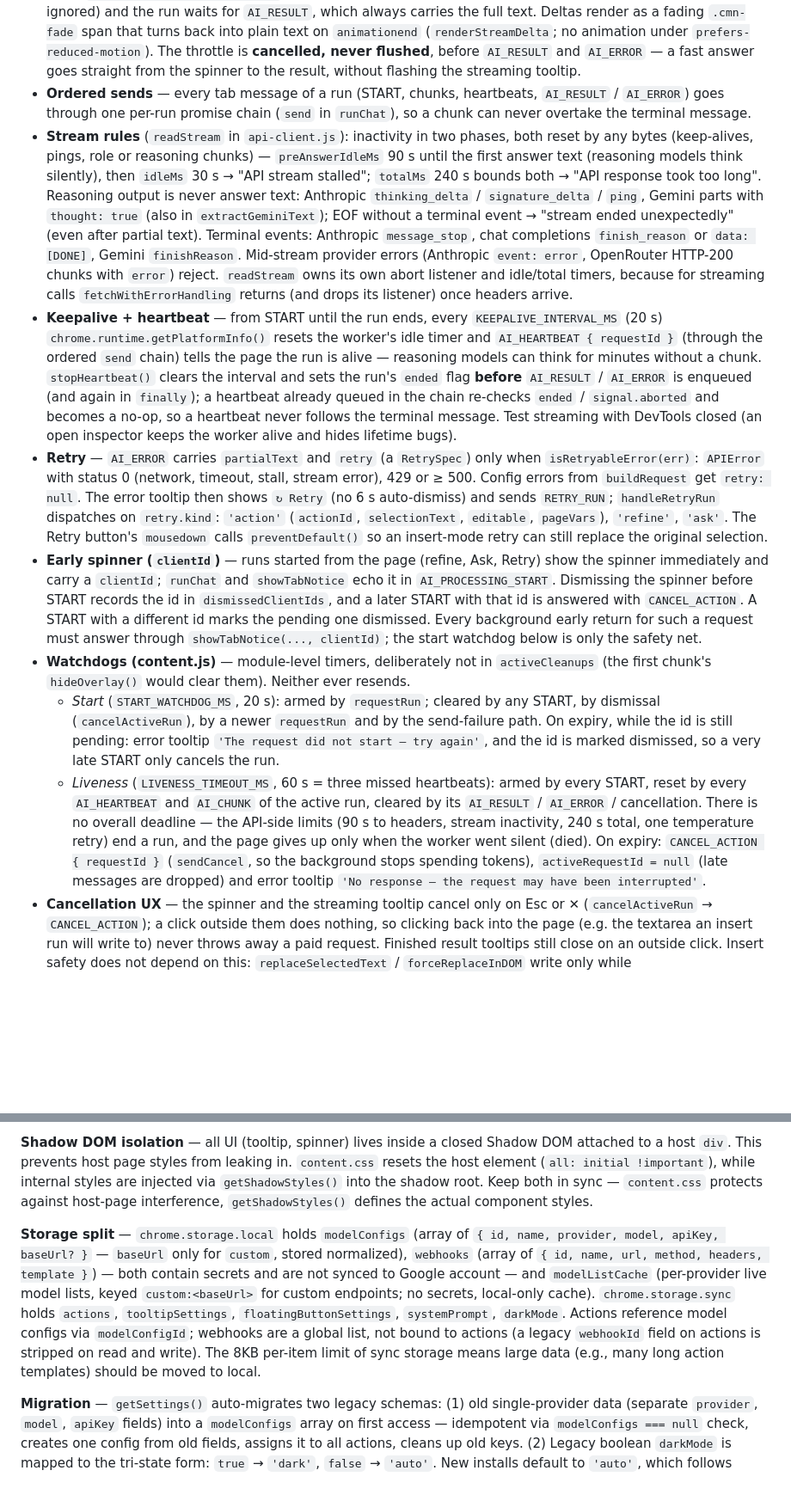
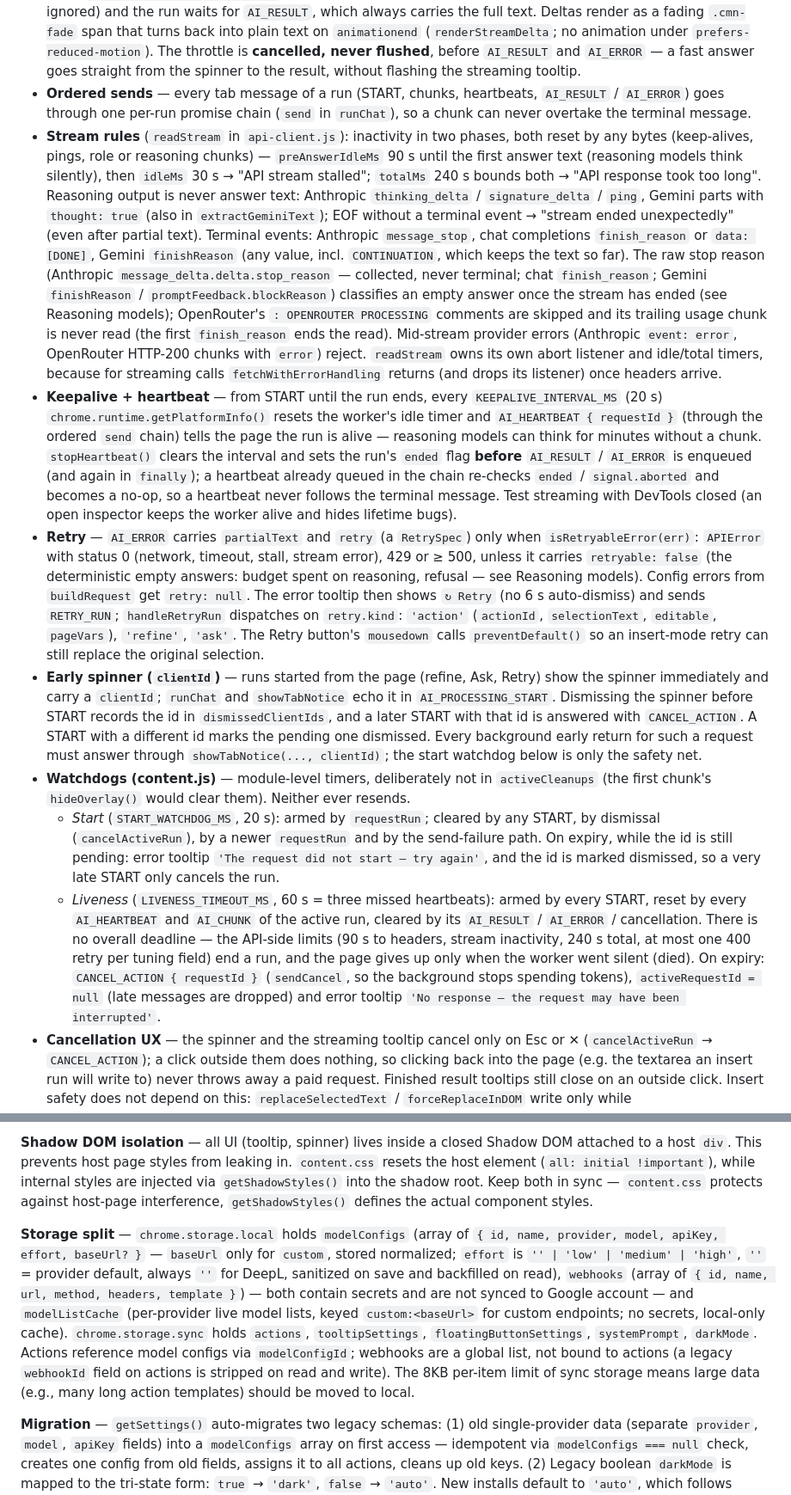
Before and after one commit to tompopielarczyk/contexthelper, a Markdown page: CLAUDE.md, 2 parts joined by grey strips. Shown at 86% size. GitHub-like rendering; blank space fills up the shorter version.

```diff
--- a/CLAUDE.md
+++ b/CLAUDE.md
@@ -44,13 +44,13 @@ Every AI run (actions, refine, Ask, retries) goes through `runChat(tab, settings
 - `buildRequest()` runs **after** `AI_PROCESSING_START`, so its throws (missing model/key, deleted action, DeepL refine) surface as `AI_ERROR` through the requestId gating. `signal.aborted` is re-checked after every await.
 - **Streaming** only when `shouldStream({ provider, displayMode, editable })`: not DeepL, and the result goes to a tooltip (`tooltip`, or `auto` on a non-editable selection). Insert paths stay atomic behind the spinner. Chunks are throttled to `CHUNK_THROTTLE_MS` (100 ms) and carry only the unsent text: `nextChunk(sentLength, text)` (`lib/chat.js`) gives `{ offset, delta }`, empty deltas are skipped. The content script appends a delta only when `offset === streamShownLength`; any mismatch marks the stream desynced (later chunks of that run are ignored) and the run waits for `AI_RESULT`, which always carries the full text. Deltas render as a fading `.cmn-fade` span that turns back into plain text on `animationend` (`renderStreamDelta`; no animation under `prefers-reduced-motion`). The throttle is **cancelled, never flushed**, before `AI_RESULT` and `AI_ERROR` — a fast answer goes straight from the spinner to the result, without flashing the streaming tooltip.
 - **Ordered sends** — every tab message of a run (START, chunks, heartbeats, `AI_RESULT` / `AI_ERROR`) goes through one per-run promise chain (`send` in `runChat`), so a chunk can never overtake the terminal message.
-- **Stream rules** (`readStream` in `api-client.js`): inactivity in two phases, both reset by any bytes (keep-alives, pings, role or reasoning chunks) — `preAnswerIdleMs` 90 s until the first answer text (reasoning models think silently), then `idleMs` 30 s → "API stream stalled"; `totalMs` 240 s bounds both → "API response took too long". Reasoning output is never answer text: Anthropic `thinking_delta` / `signature_delta` / `ping`, Gemini parts with `thought: true` (also in `extractGeminiText`); EOF without a terminal event → "stream ended unexpectedly" (even after partial text). Terminal events: Anthropic `message_stop`, chat completions `finish_reason` or `data: [DONE]`, Gemini `finishReason`. Mid-stream provider errors (Anthropic `event: error`, OpenRouter HTTP-200 chunks with `error`) reject. `readStream` owns its own abort listener and idle/total timers, because for streaming calls `fetchWithErrorHandling` returns (and drops its listener) once headers arrive.
+- **Stream rules** (`readStream` in `api-client.js`): inactivity in two phases, both reset by any bytes (keep-alives, pings, role or reasoning chunks) — `preAnswerIdleMs` 90 s until the first answer text (reasoning models think silently), then `idleMs` 30 s → "API stream stalled"; `totalMs` 240 s bounds both → "API response took too long". Reasoning output is never answer text: Anthropic `thinking_delta` / `signature_delta` / `ping`, Gemini parts with `thought: true` (also in `extractGeminiText`); EOF without a terminal event → "stream ended unexpectedly" (even after partial text). Terminal events: Anthropic `message_stop`, chat completions `finish_reason` or `data: [DONE]`, Gemini `finishReason` (any value, incl. `CONTINUATION`, which keeps the text so far). The raw stop reason (Anthropic `message_delta.delta.stop_reason` — collected, never terminal; chat `finish_reason`; Gemini `finishReason` / `promptFeedback.blockReason`) classifies an empty answer once the stream has ended (see Reasoning models); OpenRouter's `: OPENROUTER PROCESSING` comments are skipped and its trailing usage chunk is never read (the first `finish_reason` ends the read). Mid-stream provider errors (Anthropic `event: error`, OpenRouter HTTP-200 chunks with `error`) reject. `readStream` owns its own abort listener and idle/total timers, because for streaming calls `fetchWithErrorHandling` returns (and drops its listener) once headers arrive.
 - **Keepalive + heartbeat** — from START until the run ends, every `KEEPALIVE_INTERVAL_MS` (20 s) `chrome.runtime.getPlatformInfo()` resets the worker's idle timer and `AI_HEARTBEAT { requestId }` (through the ordered `send` chain) tells the page the run is alive — reasoning models can think for minutes without a chunk. `stopHeartbeat()` clears the interval and sets the run's `ended` flag **before** `AI_RESULT` / `AI_ERROR` is enqueued (and again in `finally`); a heartbeat already queued in the chain re-checks `ended` / `signal.aborted` and becomes a no-op, so a heartbeat never follows the terminal message. Test streaming with DevTools closed (an open inspector keeps the worker alive and hides lifetime bugs).
-- **Retry** — `AI_ERROR` carries `partialText` and `retry` (a `RetrySpec`) only when `isRetryableError(err)`: `APIError` with status 0 (network, timeout, stall, stream error), 429 or ≥ 500. Config errors from `buildRequest` get `retry: null`. The error tooltip then shows `↻ Retry` (no 6 s auto-dismiss) and sends `RETRY_RUN`; `handleRetryRun` dispatches on `retry.kind`: `'action'` (`actionId`, `selectionText`, `editable`, `pageVars`), `'refine'`, `'ask'`. The Retry button's `mousedown` calls `preventDefault()` so an insert-mode retry can still replace the original selection.
+- **Retry** — `AI_ERROR` carries `partialText` and `retry` (a `RetrySpec`) only when `isRetryableError(err)`: `APIError` with status 0 (network, timeout, stall, stream error), 429 or ≥ 500, unless it carries `retryable: false` (the deterministic empty answers: budget spent on reasoning, refusal — see Reasoning models). Config errors from `buildRequest` get `retry: null`. The error tooltip then shows `↻ Retry` (no 6 s auto-dismiss) and sends `RETRY_RUN`; `handleRetryRun` dispatches on `retry.kind`: `'action'` (`actionId`, `selectionText`, `editable`, `pageVars`), `'refine'`, `'ask'`. The Retry button's `mousedown` calls `preventDefault()` so an insert-mode retry can still replace the original selection.
 - **Early spinner (`clientId`)** — runs started from the page (refine, Ask, Retry) show the spinner immediately and carry a `clientId`; `runChat` and `showTabNotice` echo it in `AI_PROCESSING_START`. Dismissing the spinner before START records the id in `dismissedClientIds`, and a later START with that id is answered with `CANCEL_ACTION`. A START with a different id marks the pending one dismissed. Every background early return for such a request must answer through `showTabNotice(..., clientId)`; the start watchdog below is only the safety net.
 - **Watchdogs (content.js)** — module-level timers, deliberately not in `activeCleanups` (the first chunk's `hideOverlay()` would clear them). Neither ever resends.
   - *Start* (`START_WATCHDOG_MS`, 20 s): armed by `requestRun`; cleared by any START, by dismissal (`cancelActiveRun`), by a newer `requestRun` and by the send-failure path. On expiry, while the id is still pending: error tooltip `'The request did not start — try again'`, and the id is marked dismissed, so a very late START only cancels the run.
-  - *Liveness* (`LIVENESS_TIMEOUT_MS`, 60 s = three missed heartbeats): armed by every START, reset by every `AI_HEARTBEAT` and `AI_CHUNK` of the active run, cleared by its `AI_RESULT` / `AI_ERROR` / cancellation. There is no overall deadline — the API-side limits (90 s to headers, stream inactivity, 240 s total, one temperature retry) end a run, and the page gives up only when the worker went silent (died). On expiry: `CANCEL_ACTION { requestId }` (`sendCancel`, so the background stops spending tokens), `activeRequestId = null` (late messages are dropped) and error tooltip `'No response — the request may have been interrupted'`.
+  - *Liveness* (`LIVENESS_TIMEOUT_MS`, 60 s = three missed heartbeats): armed by every START, reset by every `AI_HEARTBEAT` and `AI_CHUNK` of the active run, cleared by its `AI_RESULT` / `AI_ERROR` / cancellation. There is no overall deadline — the API-side limits (90 s to headers, stream inactivity, 240 s total, at most one 400 retry per tuning field) end a run, and the page gives up only when the worker went silent (died). On expiry: `CANCEL_ACTION { requestId }` (`sendCancel`, so the background stops spending tokens), `activeRequestId = null` (late messages are dropped) and error tooltip `'No response — the request may have been interrupted'`.
 - **Cancellation UX** — the spinner and the streaming tooltip cancel only on Esc or ✕ (`cancelActiveRun` → `CANCEL_ACTION`); a click outside them does nothing, so clicking back into the page (e.g. the textarea an insert run will write to) never throws away a paid request. Finished result tooltips still close on an outside click. Insert safety does not depend on this: `replaceSelectedText` / `forceReplaceInDOM` write only while `snapshotStillSelected` (same element/offsets/substring, or the same DOM range and text) holds.
 - **API key check** — `missingApiKeyError(config)` in `lib/chat.js` is shared by actions, refine and Ask; `custom` configs may be keyless.
 
@@ -90,7 +90,7 @@ Content → background (`chrome.runtime.sendMessage`):
 
 **Shadow DOM isolation** — all UI (tooltip, spinner) lives inside a closed Shadow DOM attached to a host `div`. This prevents host page styles from leaking in. `content.css` resets the host element (`all: initial !important`), while internal styles are injected via `getShadowStyles()` into the shadow root. Keep both in sync — `content.css` protects against host-page interference, `getShadowStyles()` defines the actual component styles.
 
-**Storage split** — `chrome.storage.local` holds `modelConfigs` (array of `{ id, name, provider, model, apiKey, baseUrl? }` — `baseUrl` only for `custom`, stored normalized), `webhooks` (array of `{ id, name, url, method, headers, template }`) — both contain secrets and are not synced to Google account — and `modelListCache` (per-provider live model lists, keyed `custom:<baseUrl>` for custom endpoints; no secrets, local-only cache). `chrome.storage.sync` holds `actions`, `tooltipSettings`, `floatingButtonSettings`, `systemPrompt`, `darkMode`. Actions reference model configs via `modelConfigId`; webhooks are a global list, not bound to actions (a legacy `webhookId` field on actions is stripped on read and write). The 8KB per-item limit of sync storage means large data (e.g., many long action templates) should be moved to local.
+**Storage split** — `chrome.storage.local` holds `modelConfigs` (array of `{ id, name, provider, model, apiKey, effort, baseUrl? }` — `baseUrl` only for `custom`, stored normalized; `effort` is `'' | 'low' | 'medium' | 'high'`, `''` = provider default, always `''` for DeepL, sanitized on save and backfilled on read), `webhooks` (array of `{ id, name, url, method, headers, template }`) — both contain secrets and are not synced to Google account — and `modelListCache` (per-provider live model lists, keyed `custom:<baseUrl>` for custom endpoints; no secrets, local-only cache). `chrome.storage.sync` holds `actions`, `tooltipSettings`, `floatingButtonSettings`, `systemPrompt`, `darkMode`. Actions reference model configs via `modelConfigId`; webhooks are a global list, not bound to actions (a legacy `webhookId` field on actions is stripped on read and write). The 8KB per-item limit of sync storage means large data (e.g., many long action templates) should be moved to local.
 
 **Migration** — `getSettings()` auto-migrates two legacy schemas: (1) old single-provider data (separate `provider`, `model`, `apiKey` fields) into a `modelConfigs` array on first access — idempotent via `modelConfigs === null` check, creates one config from old fields, assigns it to all actions, cleans up old keys. (2) Legacy boolean `darkMode` is mapped to the tri-state form: `true` → `'dark'`, `false` → `'auto'`. New installs default to `'auto'`, which follows `prefers-color-scheme` via `matchMedia` (re-applied on system theme change while in `'auto'`).
 
```
Also changed, not shown: other parts of CLAUDE.md (+5 -2 lines), README.md (+1 -0 lines).
